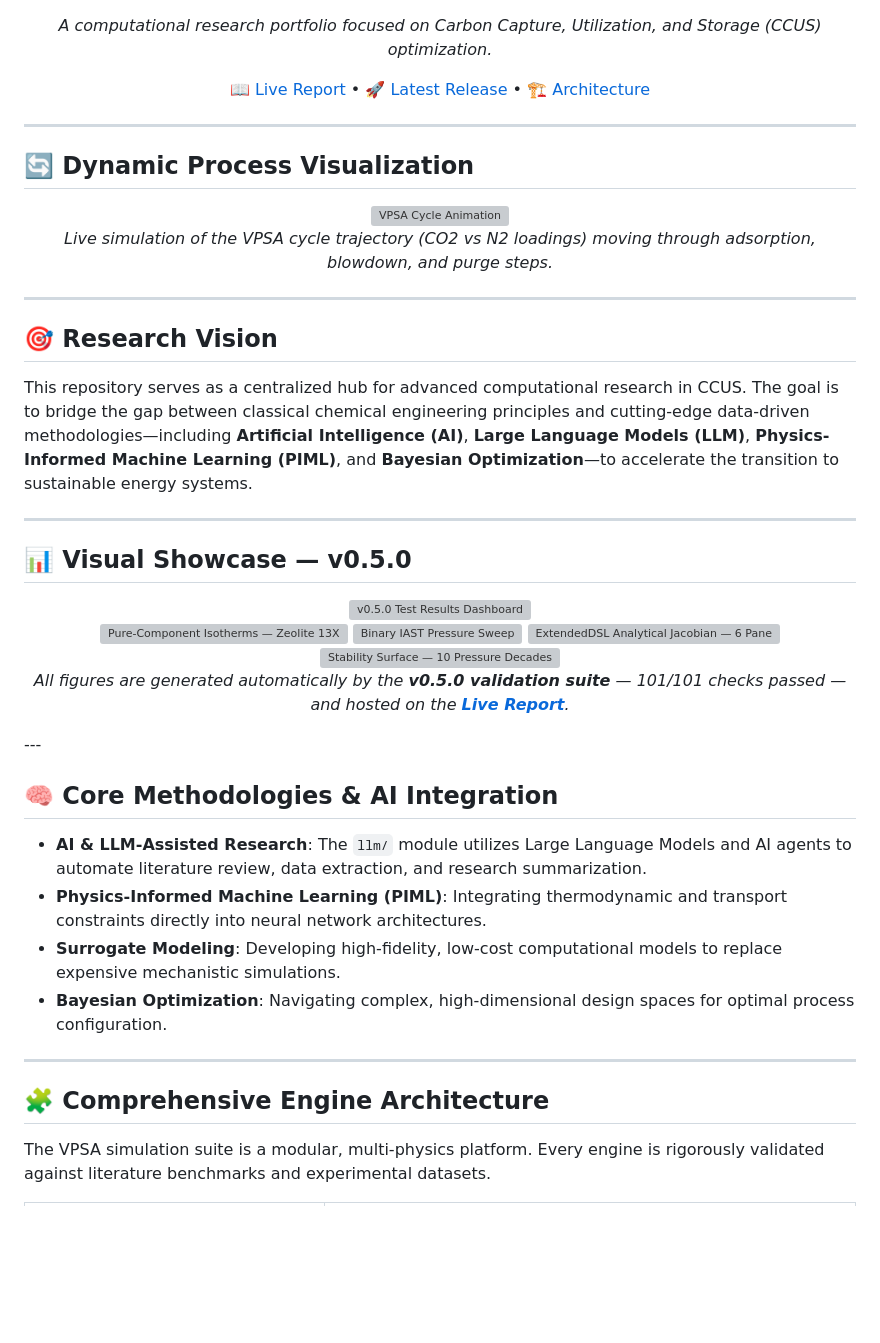
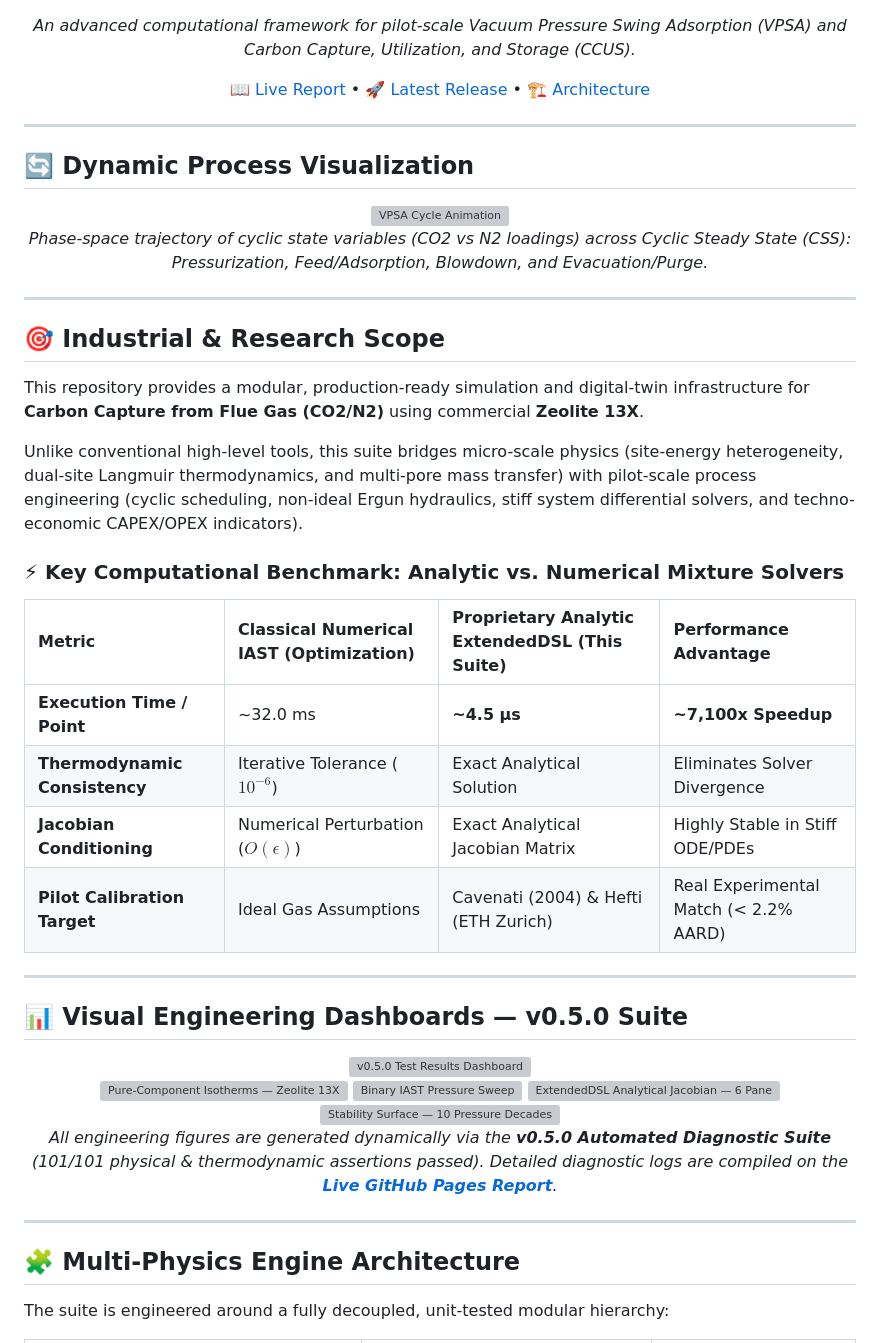
Before and after one commit to MahdiOftadeh/CCUS-Portfolio, a Markdown page: README.md, the part around one of its changes. Rendered like a GitHub page; blank space fills up the shorter version; grey boxes are pictures that could not be loaded.

```diff
--- a/README.md
+++ b/README.md
@@ -12,6 +13,6 @@
 [![Live Report](https://img.shields.io/badge/📊_Live_Validation_Report-GitHub_Pages-success.svg?style=for-the-badge)](https://MahdiOftadeh.github.io/CCUS-Portfolio/)
 
-*A computational research portfolio focused on Carbon Capture, Utilization, and Storage (CCUS) optimization.*
+*An advanced computational framework for pilot-scale Vacuum Pressure Swing Adsorption (VPSA) and Carbon Capture, Utilization, and Storage (CCUS).*
 
 [📖 Live Report](https://MahdiOftadeh.github.io/CCUS-Portfolio/) • [🚀 Latest Release](https://github.com/MahdiOftadeh/CCUS-Portfolio/releases) • [🏗️ Architecture](ARCHITECTURE.md)
 
@@ -23,75 +24,77 @@
 
 <div align="center">
   <img src="project_01_vpsa_zeolite13x/vpsa_simulation_suite/thermodynamics/v0.4.0/v0.4.0_figures/fig14_vpsa_animation.gif" width="65%" style="border-radius: 10px; box-shadow: 0 4px 15px rgba(0,0,0,0.2);" alt="VPSA Cycle Animation">
-  <p><i>Live simulation of the VPSA cycle trajectory (CO2 vs N2 loadings) moving through adsorption, blowdown, and purge steps.</i></p>
+  <p><i>Phase-space trajectory of cyclic state variables (CO2 vs N2 loadings) across Cyclic Steady State (CSS): Pressurization, Feed/Adsorption, Blowdown, and Evacuation/Purge.</i></p>
 </div>
 
 ---
 
-## 🎯 Research Vision
+## 🎯 Industrial & Research Scope
 
-This repository serves as a centralized hub for advanced computational research in CCUS. The goal is to bridge the gap between classical chemical engineering principles and cutting-edge data-driven methodologies—including **Artificial Intelligence (AI)**, **Large Language Models (LLM)**, **Physics-Informed Machine Learning (PIML)**, and **Bayesian Optimization**—to accelerate the transition to sustainable energy systems.
+This repository provides a modular, production-ready simulation and digital-twin infrastructure for **Carbon Capture from Flue Gas (CO2/N2)** using commercial **Zeolite 13X**.
+
+Unlike conventional high-level tools, this suite bridges micro-scale physics (site-energy heterogeneity, dual-site Langmuir thermodynamics, and multi-pore mass transfer) with pilot-scale process engineering (cyclic scheduling, non-ideal Ergun hydraulics, stiff system differential solvers, and techno-economic CAPEX/OPEX indicators).
+
+### ⚡ Key Computational Benchmark: Analytic vs. Numerical Mixture Solvers
+| Metric | Classical Numerical IAST (Optimization) | Proprietary Analytic ExtendedDSL (This Suite) | Performance Advantage |
+| :--- | :--- | :--- | :--- |
+| **Execution Time / Point** | ~32.0 ms | **~4.5 µs** | **~7,100x Speedup** |
+| **Thermodynamic Consistency**| Iterative Tolerance ($10^{-6}$) | Exact Analytical Solution | Eliminates Solver Divergence |
+| **Jacobian Conditioning** | Numerical Perturbation ($O(\epsilon)$) | Exact Analytical Jacobian Matrix | Highly Stable in Stiff ODE/PDEs |
+| **Pilot Calibration Target** | Ideal Gas Assumptions | Cavenati (2004) & Hefti (ETH Zurich) | Real Experimental Match (< 2.2% AARD) |
 
 ---
 
-## 📊 Visual Showcase — v0.5.0
+## 📊 Visual Engineering Dashboards — v0.5.0 Suite
 
 <div align="center" style="display: grid; grid-template-columns: 1fr 1fr; gap: 15px; align-items: center; justify-items: center; max-width: 100%;">
 
   <div style="grid-column: 1 / -1; width: 100%;">
-    <a href="https://MahdiOftadeh.github.io/CCUS-Portfolio/">
-      <img src="project_01_vpsa_zeolite13x/vpsa_simulation_suite/thermodynamics/v0.5.0/Thermodynamics_v0.5.0_figures/20_dashboard.png"
-           width="100%"
-           style="border-radius: 8px; box-shadow: 0 4px 8px rgba(0,0,0,0.15);"
-           alt="v0.5.0 Test Results Dashboard">
-    </a>
+<a href="https://MahdiOftadeh.github.io/CCUS-Portfolio/">
+<img src="project_01_vpsa_zeolite13x/vpsa_simulation_suite/thermodynamics/v0.5.0/Thermodynamics_v0.5.0_figures/20_dashboard.png"
+width="100%"
+style="border-radius: 8px; box-shadow: 0 4px 8px rgba(0,0,0,0.15);"
+alt="v0.5.0 Test Results Dashboard">
+</a>
   </div>
 
   <a href="https://MahdiOftadeh.github.io/CCUS-Portfolio/">
-    <img src="project_01_vpsa_zeolite13x/vpsa_simulation_suite/thermodynamics/v0.5.0/Thermodynamics_v0.5.0_figures/01_pure_isotherms.png"
-         width="100%"
-         style="border-radius: 8px; box-shadow: 0 4px 8px rgba(0,0,0,0.15);"
-         alt="Pure-Component Isotherms — Zeolite 13X">
+<img src="project_01_vpsa_zeolite13x/vpsa_simulation_suite/thermodynamics/v0.5.0/Thermodynamics_v0.5.0_figures/01_pure_isotherms.png"
+width="100%"
+style="border-radius: 8px; box-shadow: 0 4px 8px rgba(0,0,0,0.15);"
+alt="Pure-Component Isotherms — Zeolite 13X">
   </a>
 
   <a href="https://MahdiOftadeh.github.io/CCUS-Portfolio/">
-    <img src="project_01_vpsa_zeolite13x/vpsa_simulation_suite/thermodynamics/v0.5.0/Thermodynamics_v0.5.0_figures/04_iast_pressure_sweep.png"
-         width="100%"
-         style="border-radius: 8px; box-shadow: 0 4px 8px rgba(0,0,0,0.15);"
-         alt="Binary IAST Pressure Sweep">
+<img src="project_01_vpsa_zeolite13x/vpsa_simulation_suite/thermodynamics/v0.5.0/Thermodynamics_v0.5.0_figures/04_iast_pressure_sweep.png"
+width="100%"
+style="border-radius: 8px; box-shadow: 0 4px 8px rgba(0,0,0,0.15);"
+alt="Binary IAST Pressure Sweep">
   </a>
 
   <a href="https://MahdiOftadeh.github.io/CCUS-Portfolio/">
-    <img src="project_01_vpsa_zeolite13x/vpsa_simulation_suite/thermodynamics/v0.5.0/Thermodynamics_v0.5.0_figures/06_extended_dsl_jacobian.png"
-         width="100%"
-         style="border-radius: 8px; box-shadow: 0 4px 8px rgba(0,0,0,0.15);"
-         alt="ExtendedDSL Analytical Jacobian — 6 Panels">
+<img src="project_01_vpsa_zeolite13x/vpsa_simulation_suite/thermodynamics/v0.5.0/Thermodynamics_v0.5.0_figures/06_extended_dsl_jacobian.png"
+width="100%"
+style="border-radius: 8px; box-shadow: 0 4px 8px rgba(0,0,0,0.15);"
+alt="ExtendedDSL Analytical Jacobian — 6 Panels">
   </a>
 
   <a href="https://MahdiOftadeh.github.io/CCUS-Portfolio/">
-    <img src="project_01_vpsa_zeolite13x/vpsa_simulation_suite/thermodynamics/v0.5.0/Thermodynamics_v0.5.0_figures/17_stability_surface.png"
-         width="100%"
-         style="border-radius: 8px; box-shadow: 0 4px 8px rgba(0,0,0,0.15);"
-         alt="Stability Surface — 10 Pressure Decades × 150 K">
+<img src="project_01_vpsa_zeolite13x/vpsa_simulation_suite/thermodynamics/v0.5.0/Thermodynamics_v0.5.0_figures/17_stability_surface.png"
+width="100%"
+style="border-radius: 8px; box-shadow: 0 4px 8px rgba(0,0,0,0.15);"
+alt="Stability Surface — 10 Pressure Decades × 150 K">
   </a>
 
 </div>
 
 <p align="center">
-  <i>All figures are generated automatically by the <b>v0.5.0 validation suite</b> — 101/101 checks passed — and hosted on the <b><a href="https://MahdiOftadeh.github.io/CCUS-Portfolio/">Live Report</a></b>.</i>
+  <i>All engineering figures are generated dynamically via the <b>v0.5.0 Automated Diagnostic Suite</b> (101/101 physical & thermodynamic assertions passed). Detailed diagnostic logs are compiled on the <b><a href="https://MahdiOftadeh.github.io/CCUS-Portfolio/">Live GitHub Pages Report</a></b>.</i>
 </p>
----
-
-## 🧠 Core Methodologies & AI Integration
-
-*   **AI & LLM-Assisted Research**: The `llm/` module utilizes Large Language Models and AI agents to automate literature review, data extraction, and research summarization.
-*   **Physics-Informed Machine Learning (PIML)**: Integrating thermodynamic and transport constraints directly into neural network architectures.
-*   **Surrogate Modeling**: Developing high-fidelity, low-cost computational models to replace expensive mechanistic simulations.
-*   **Bayesian Optimization**: Navigating complex, high-dimensional design spaces for optimal process configuration.
 
 ---
 
-## 🧩 Comprehensive Engine Architecture
+## 🧩 Multi-Physics Engine Architecture
 
-The VPSA simulation suite is a modular, multi-physics platform. Every engine is rigorously validated against literature benchmarks and experimental datasets.
+The suite is engineered around a fully decoupled, unit-tested modular hierarchy:
 
```
Also changed, not shown: other parts of README.md (+67 -112 lines).
